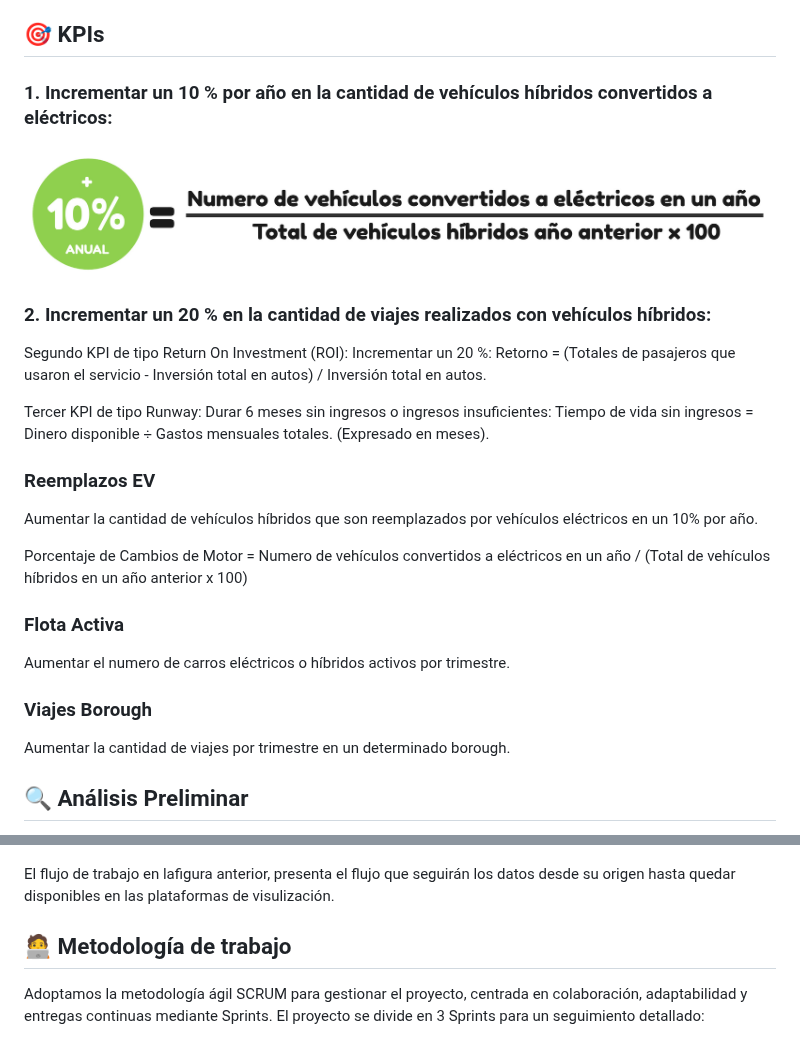
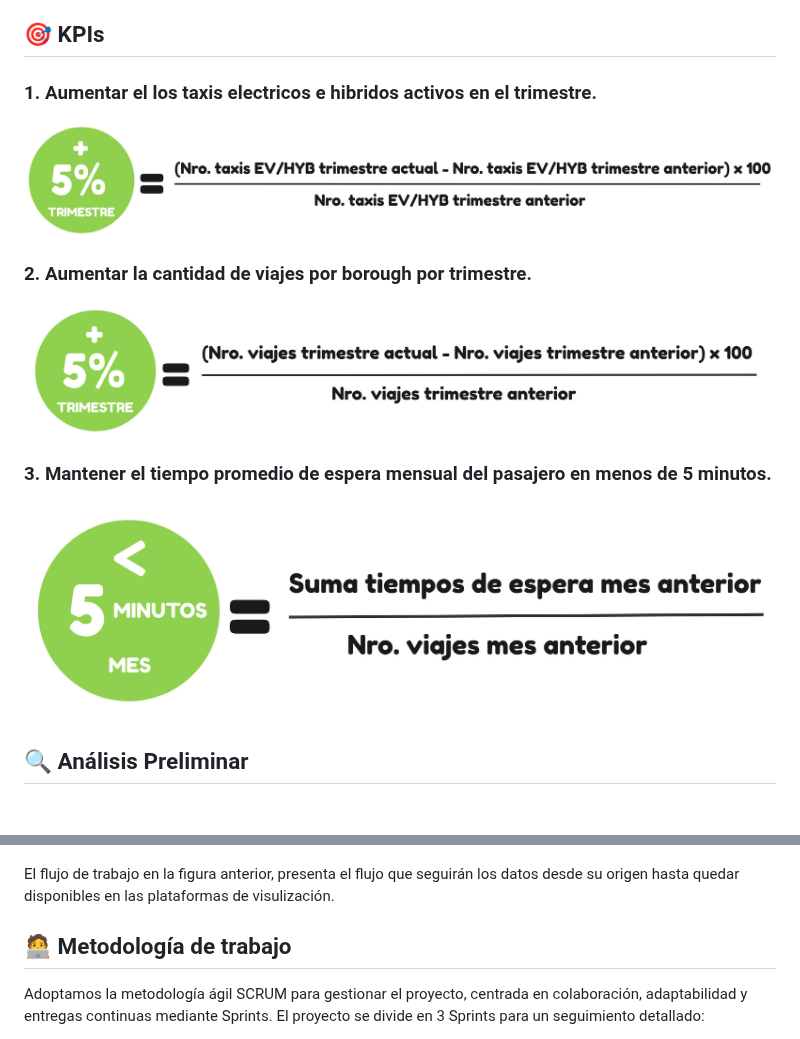
Before and after one commit to lmunozm1702/taxi_electrico_nyc, a Markdown page: README.md, 2 parts joined by grey strips. Rendered like a GitHub page; pictures changed too: assets/img/KPI1.jpg, assets/img/KPI2.jpg (added), assets/img/KPI3.jpg (added); blank space fills up the shorter version.

Commit message:
Add KPI's to README

```diff
--- a/README.md
+++ b/README.md
@@ -20,31 +20,17 @@ Realizar un análisis de viabilidad económico y ambiental para la implementaci
 
 ## 🎯 KPIs
 
-### 1. Incrementar un 10 % por año en la cantidad de vehículos híbridos convertidos a eléctricos:
+### 1. Aumentar el los taxis electricos e hibridos activos en el trimestre.
 
 ![KPI1](/assets/img/KPI1.jpg)
 
-### 2. Incrementar un 20 % en la cantidad de viajes realizados con vehículos híbridos:
+### 2. Aumentar la cantidad de viajes por borough por trimestre.
 
-Segundo KPI de tipo Return On Investment (ROI): Incrementar un 20 %:
-Retorno = (Totales de pasajeros que usaron el servicio - Inversión total en autos) / Inversión total en autos.
+![KPI2](/assets/img/KPI2.jpg)
 
-Tercer KPI de tipo Runway: Durar 6 meses sin ingresos o ingresos insuficientes:
-Tiempo de vida sin ingresos = Dinero disponible ÷ Gastos mensuales totales. (Expresado en meses).
+### 3. Mantener el tiempo promedio de espera mensual del pasajero en menos de 5 minutos.
 
-### Reemplazos EV
-
-Aumentar la cantidad de vehículos híbridos que son reemplazados por vehículos eléctricos en un 10% por año.
-
-Porcentaje de Cambios de Motor = Numero de vehículos convertidos a eléctricos en un año / (Total de vehículos híbridos en un año anterior x 100)
-
-### Flota Activa
-
-Aumentar el numero de carros eléctricos o híbridos activos por trimestre.
-
-### Viajes Borough
-
-Aumentar la cantidad de viajes por trimestre en un determinado borough.
+![KPI3](/assets/img/KPI3.jpg)
 
 ## 🔍 Análisis Preliminar
 
@@ -62,7 +48,7 @@ Puedes consultar la fundamentación del stack tecnológico en el siguiente [link
 
 ![Flujo de trabajo](/assets/img/nyc_taxi_data_flow.jpg)
 
-El flujo de trabajo en lafigura anterior, presenta el flujo que seguirán los datos desde su origen hasta quedar disponibles en las plataformas de visulización.
+El flujo de trabajo en la figura anterior, presenta el flujo que seguirán los datos desde su origen hasta quedar disponibles en las plataformas de visulización.
 
 ## 🧑‍💻 Metodología de trabajo
 
```
